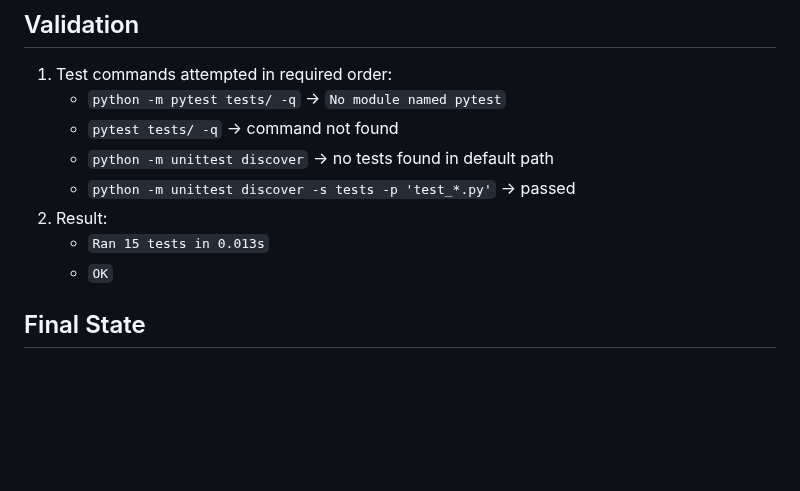
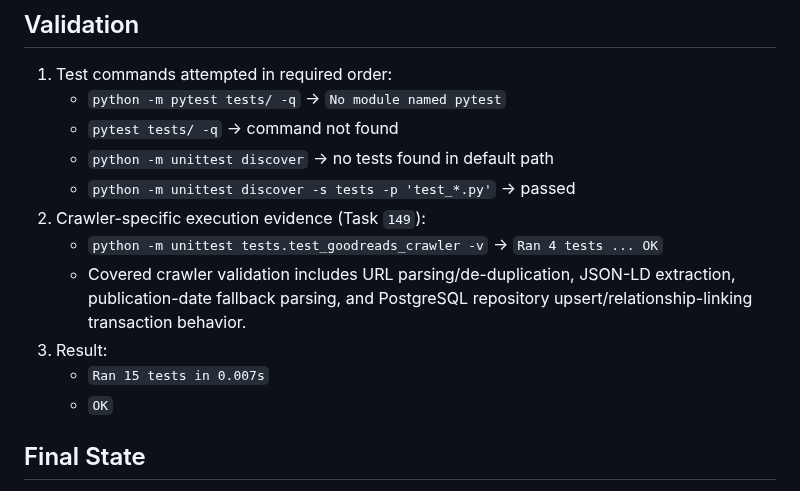
Before and after one commit to samellgass2/experiment-closedclaw-find-me-a-book, a Markdown page: STATUS.md, the part around one of its changes. Drawn GitHub-style; blank space fills up the shorter version.

Commit message:
bugfix: Bug: STATUS.md omits crawler progress for Workflow #18

```diff
--- a/STATUS.md
+++ b/STATUS.md
@@ -72,8 +72,14 @@
    - `pytest tests/ -q` -> command not found
    - `python -m unittest discover` -> no tests found in default path
    - `python -m unittest discover -s tests -p 'test_*.py'` -> passed
-2. Result:
-   - `Ran 15 tests in 0.013s`
+2. Crawler-specific execution evidence (Task `149`):
+   - `python -m unittest tests.test_goodreads_crawler -v` ->
+     `Ran 4 tests ... OK`
+   - Covered crawler validation includes URL parsing/de-duplication,
+     JSON-LD extraction, publication-date fallback parsing, and PostgreSQL
+     repository upsert/relationship-linking transaction behavior.
+3. Result:
+   - `Ran 15 tests in 0.007s`
    - `OK`
 
 ## Final State
```
Also changed, not shown: other parts of STATUS.md (+1 -1 lines).
